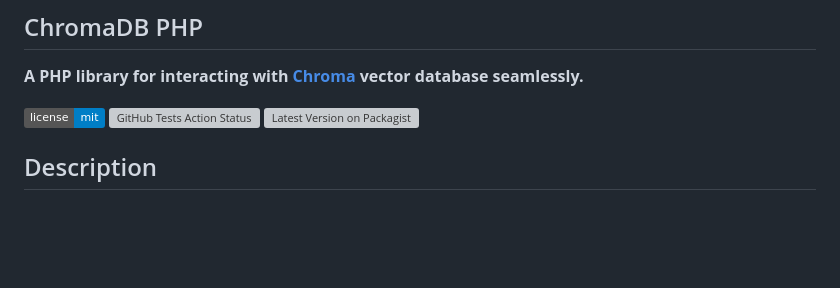
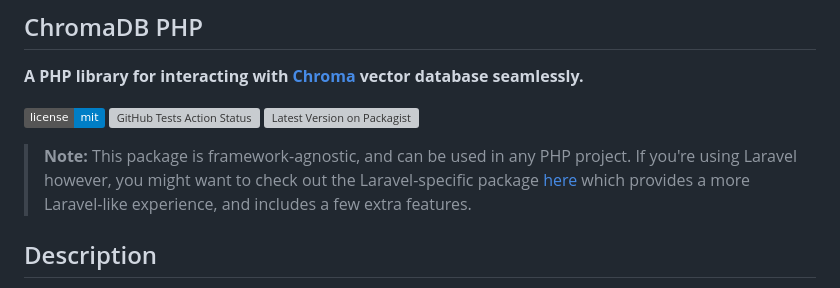
Before and after one commit to CodeWithKyrian/chromadb-php, a Markdown page: README.md, the part around the change. Drawn GitHub-style; badges without logos; blank space fills up the shorter version; grey boxes are pictures that could not be loaded.

Commit message:
Add links to laravel-specific package to README

```diff
--- a/README.md
+++ b/README.md
@@ -5,6 +5,10 @@
 [![MIT Licensed](https://img.shields.io/badge/license-mit-blue.svg)](https://github.com/CodeWithKyrian/chromadb-php/blob/main/LICENSE)
 [![GitHub Tests Action Status](https://github.com/CodeWithKyrian/chromadb-php/actions/workflows/test.yml/badge.svg)](https://github.com/CodeWithKyrian/chromadb-php/actions/workflows/test.yml)
 [![Latest Version on Packagist](https://img.shields.io/packagist/v/codewithkyrian/chromadb-php.svg)](https://packagist.org/packages/codewithkyrian/chromadb-php)
+
+> **Note:** This package is framework-agnostic, and can be used in any PHP project. If you're using Laravel however, you
+> might want to check out the Laravel-specific package [here](https://github.com/CodeWithKyrian/chromadb-laravel) which
+> provides a more Laravel-like experience, and includes a few extra features.
 
 ## Description
 
```
